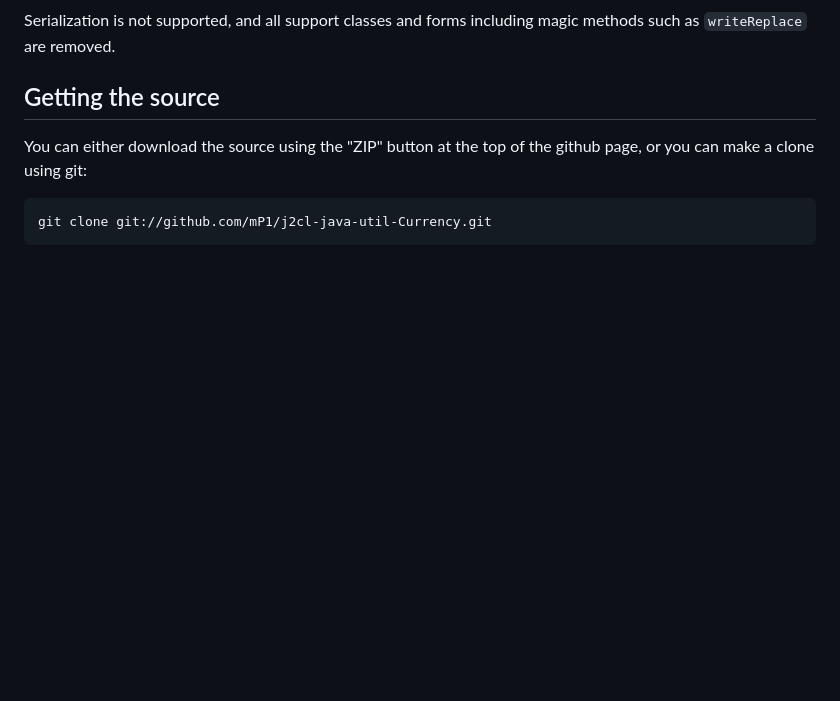
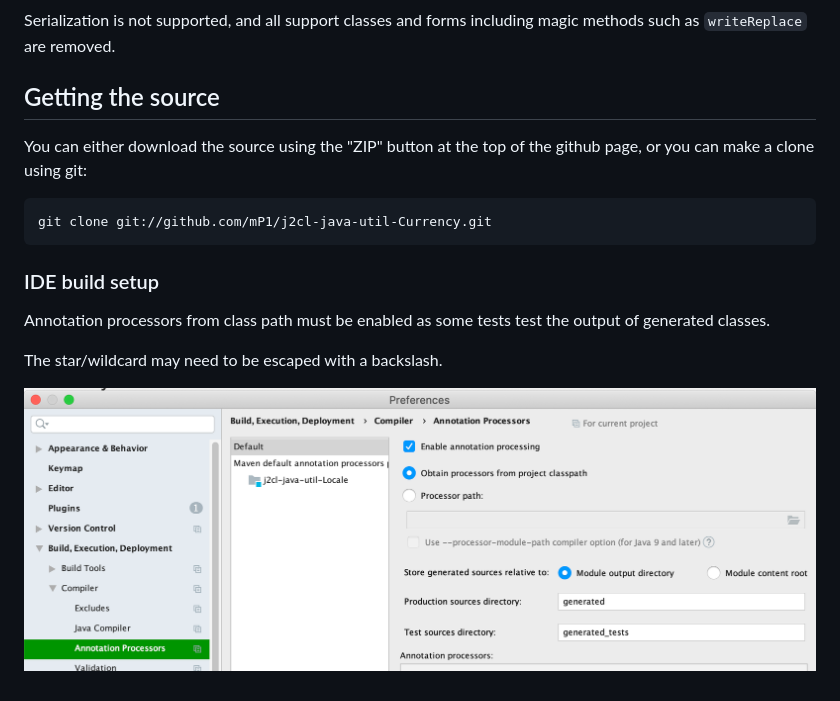
Before and after one commit to mP1/j2cl-java-util-Currency, a Markdown page: README.md, the part around the change. GitHub-like rendering; pictures changed too: intellij-enable-annotation-processors.png (added); blank space fills up the shorter version.

````diff
--- a/README.md
+++ b/README.md
@@ -39,3 +39,13 @@ of the github page, or you can make a clone using git:
 ```
 git clone git://github.com/mP1/j2cl-java-util-Currency.git
 ```
+
+
+
+### IDE build setup
+
+Annotation processors from class path must be enabled as some tests test the output of generated classes.
+
+The star/wildcard may need to be escaped with a backslash.
+
+![Intellij -> System Preferences -> Annotation Processors](intellij-enable-annotation-processors.png)
````
Also changed, not shown: 11 other files.
